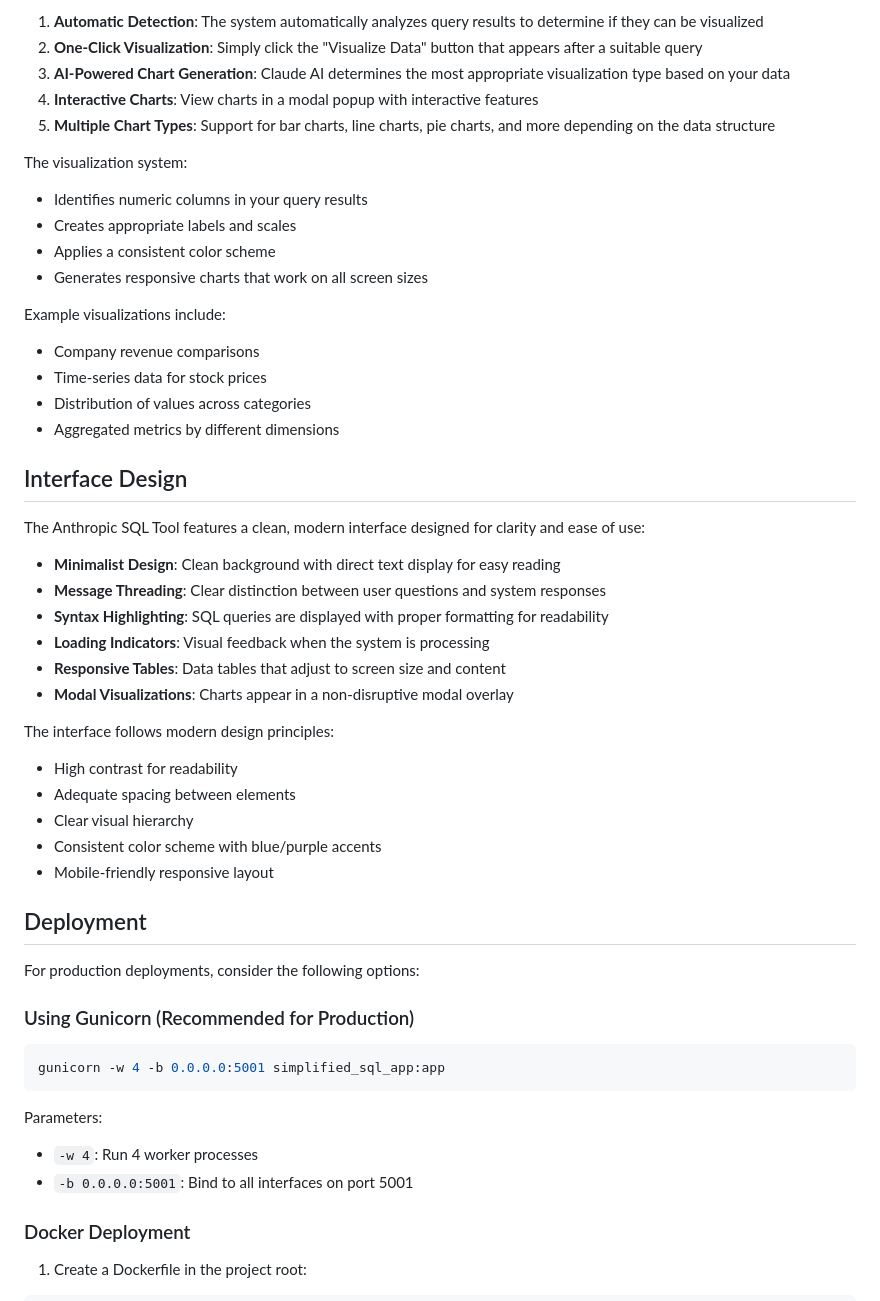
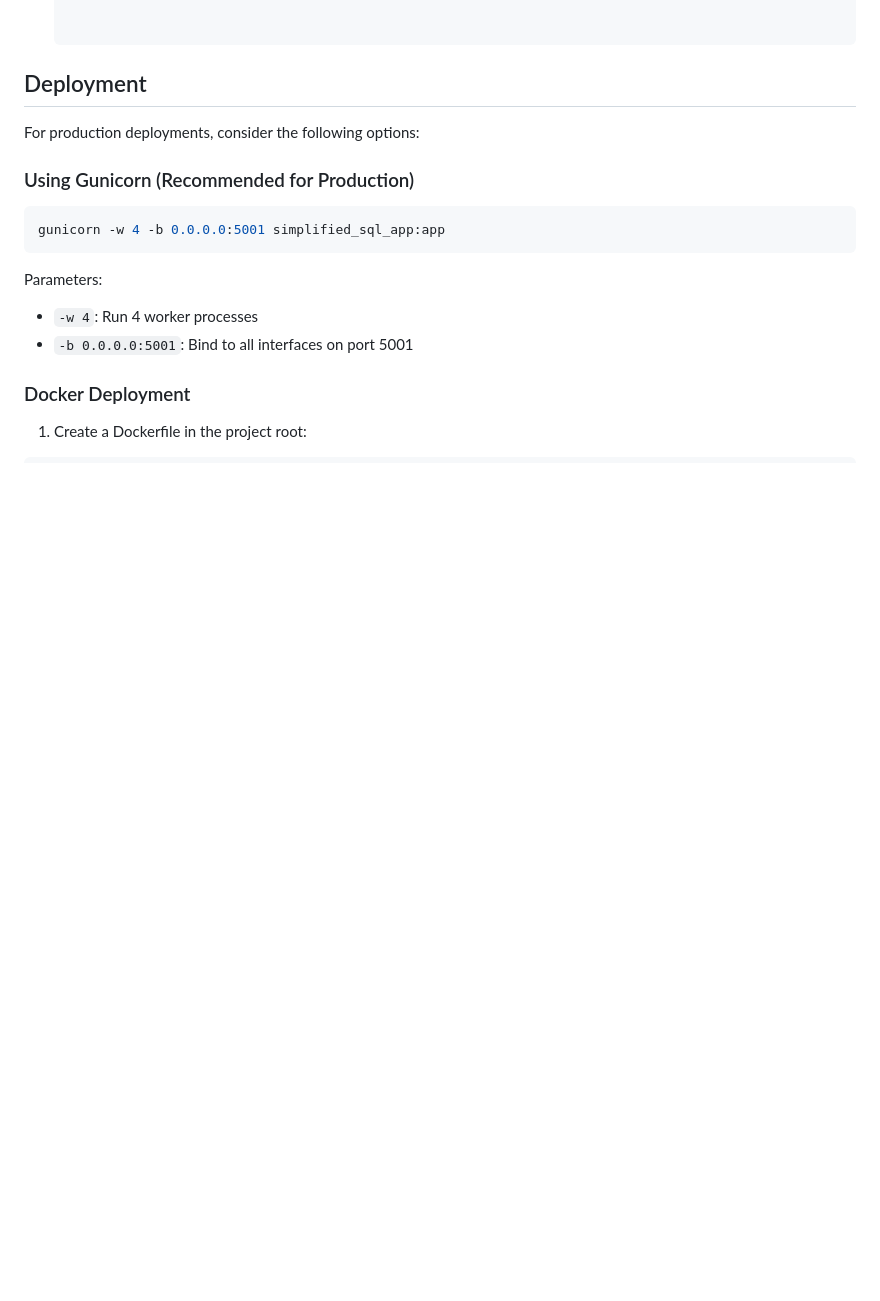
Before and after one commit to cpenniman12/datachatter, a Markdown page: README_v2.md, the part around the change printed below. GitHub-like rendering; blank space fills up the shorter version.

```diff
--- a/README_v2.md
+++ b/README_v2.md
@@ -150,38 +86,3 @@ The Anthropic SQL Tool provides powerful data visualization capabilities:
-1. **Automatic Detection**: The system automatically analyzes query results to determine if they can be visualized
-2. **One-Click Visualization**: Simply click the "Visualize Data" button that appears after a suitable query
-3. **AI-Powered Chart Generation**: Claude AI determines the most appropriate visualization type based on your data
-4. **Interactive Charts**: View charts in a modal popup with interactive features
-5. **Multiple Chart Types**: Support for bar charts, line charts, pie charts, and more depending on the data structure
-
-The visualization system:
-- Identifies numeric columns in your query results
-- Creates appropriate labels and scales
-- Applies a consistent color scheme
-- Generates responsive charts that work on all screen sizes
-
-Example visualizations include:
-- Company revenue comparisons
-- Time-series data for stock prices
-- Distribution of values across categories
-- Aggregated metrics by different dimensions
-
-## Interface Design
-
-The Anthropic SQL Tool features a clean, modern interface designed for clarity and ease of use:
-
-- **Minimalist Design**: Clean background with direct text display for easy reading
-- **Message Threading**: Clear distinction between user questions and system responses
-- **Syntax Highlighting**: SQL queries are displayed with proper formatting for readability
-- **Loading Indicators**: Visual feedback when the system is processing
-- **Responsive Tables**: Data tables that adjust to screen size and content
-- **Modal Visualizations**: Charts appear in a non-disruptive modal overlay
-
-The interface follows modern design principles:
-- High contrast for readability
-- Adequate spacing between elements
-- Clear visual hierarchy
-- Consistent color scheme with blue/purple accents
-- Mobile-friendly responsive layout
 
 ## Deployment
 
```
Also changed, not shown: other parts of README_v2.md (+27 -91 lines).
